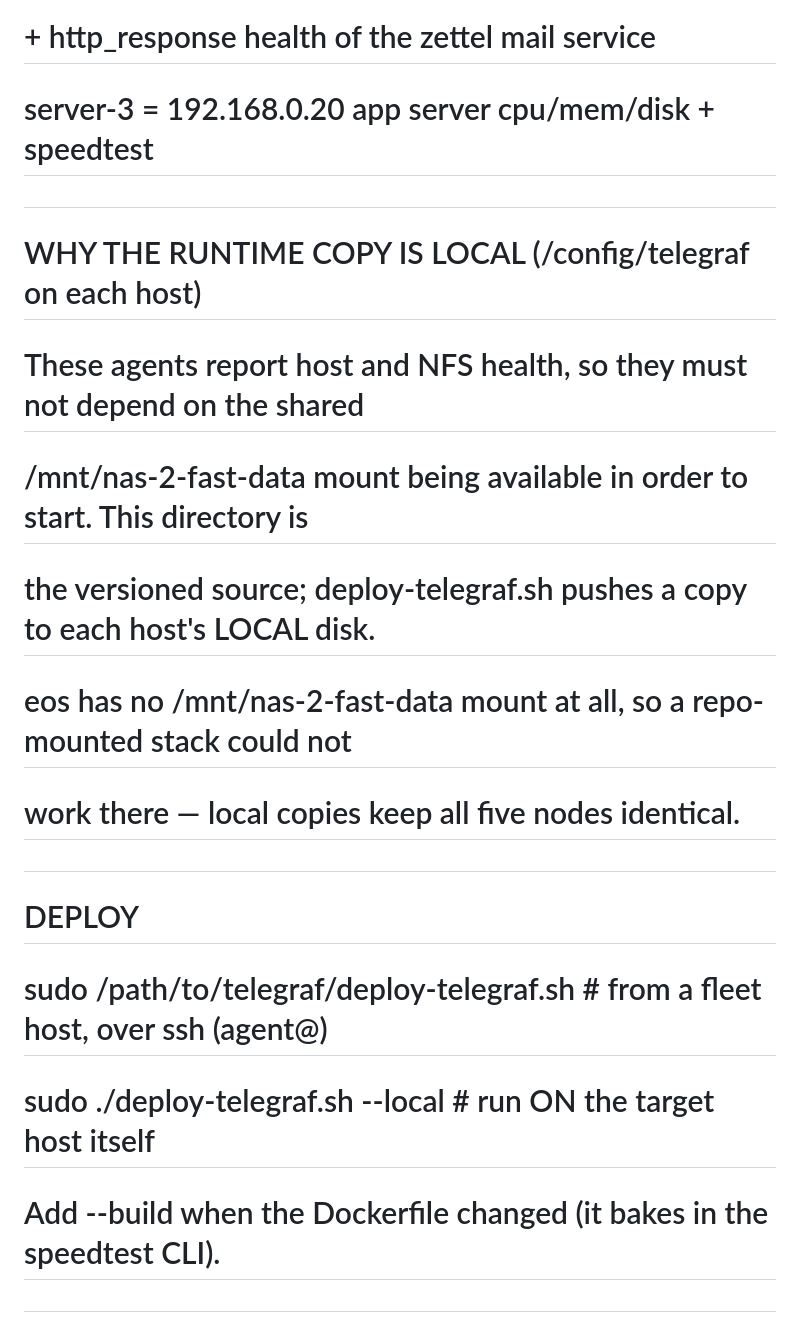
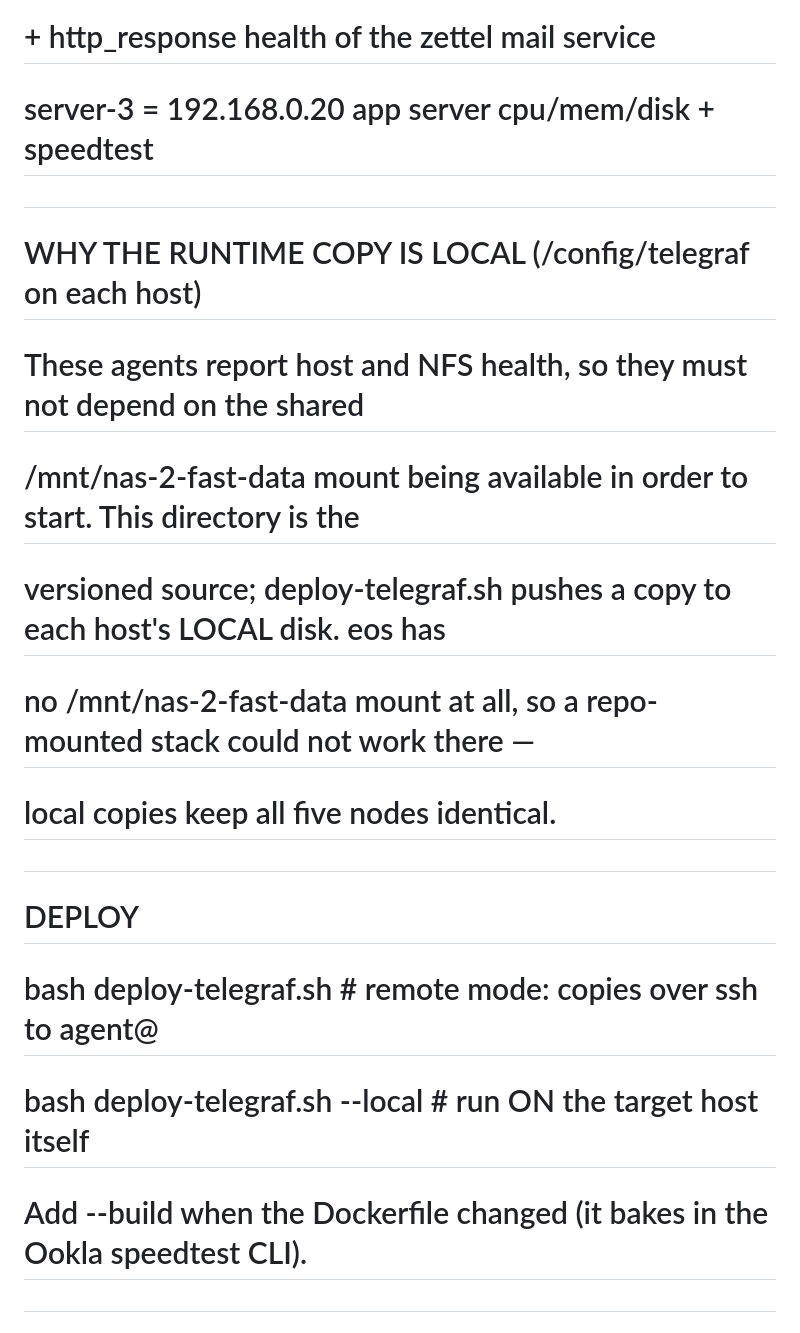
Before and after one commit to NickSavage/infra, a Markdown page: telegraf/README.md, the part around one of its changes. Drawn GitHub-style.

```diff
--- a/telegraf/README.md
+++ b/telegraf/README.md
@@ -17,17 +17,17 @@
 #   server-1 = 192.168.0.93   primary NAS    cpu/mem/disk + speedtest
 #                            + prometheus scrapes of jellyfin and uptime-kuma
 #                            + http_response health of the zettel mail service
-#   server-3 = 192.168.0.20   app server    cpu/mem/disk + speedtest
+#   server-3 = 192.168.0.20   app server     cpu/mem/disk + speedtest
 #
 # WHY THE RUNTIME COPY IS LOCAL (/config/telegraf on each host)
 # These agents report host and NFS health, so they must not depend on the shared
-# /mnt/nas-2-fast-data mount being available in order to start. This directory is
-# the versioned source; deploy-telegraf.sh pushes a copy to each host's LOCAL disk.
-# eos has no /mnt/nas-2-fast-data mount at all, so a repo-mounted stack could not
-# work there — local copies keep all five nodes identical.
+# /mnt/nas-2-fast-data mount being available in order to start. This directory is the
+# versioned source; deploy-telegraf.sh pushes a copy to each host's LOCAL disk. eos has
+# no /mnt/nas-2-fast-data mount at all, so a repo-mounted stack could not work there —
+# local copies keep all five nodes identical.
 #
 # DEPLOY
-#   sudo /path/to/telegraf/deploy-telegraf.sh <node>            # from a fleet host, over ssh (agent@)
-#   sudo ./deploy-telegraf.sh <node> --local                    # run ON the target host itself
-#   Add --build when the Dockerfile changed (it bakes in the speedtest CLI).
+#   bash deploy-telegraf.sh <node>            # remote mode: copies over ssh to agent@<host>
+#   bash deploy-telegraf.sh <node> --local    # run ON the target host itself
+#   Add --build when the Dockerfile changed (it bakes in the Ookla speedtest CLI).
 #
```
Also changed, not shown: other parts of telegraf/README.md (+24 -16 lines).
